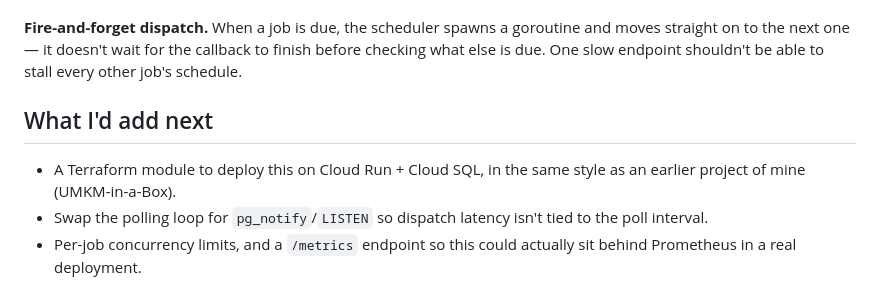
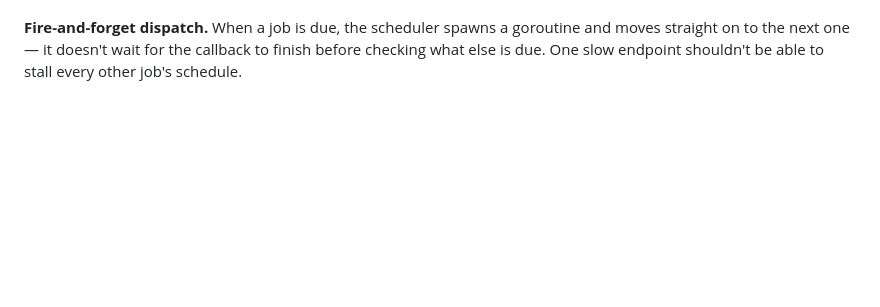
Before and after one commit to WahyuAriyadi/Job-Orchestrator, a Markdown page: README.md, the part around the change. GitHub-like rendering; blank space fills up the shorter version.

```diff
--- a/README.md
+++ b/README.md
@@ -207,12 +207,3 @@ the poll interval into a busy-loop.
 goroutine and moves straight on to the next one — it doesn't wait for the
 callback to finish before checking what else is due. One slow endpoint
 shouldn't be able to stall every other job's schedule.
-
-## What I'd add next
-
-- A Terraform module to deploy this on Cloud Run + Cloud SQL, in the same
-  style as an earlier project of mine (UMKM-in-a-Box).
-- Swap the polling loop for `pg_notify`/`LISTEN` so dispatch latency isn't
-  tied to the poll interval.
-- Per-job concurrency limits, and a `/metrics` endpoint so this could
-  actually sit behind Prometheus in a real deployment.
```
